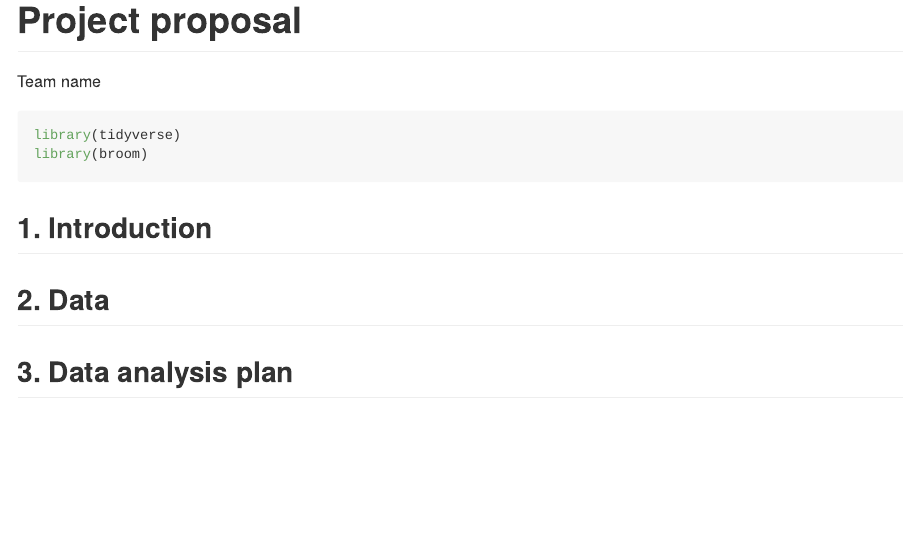
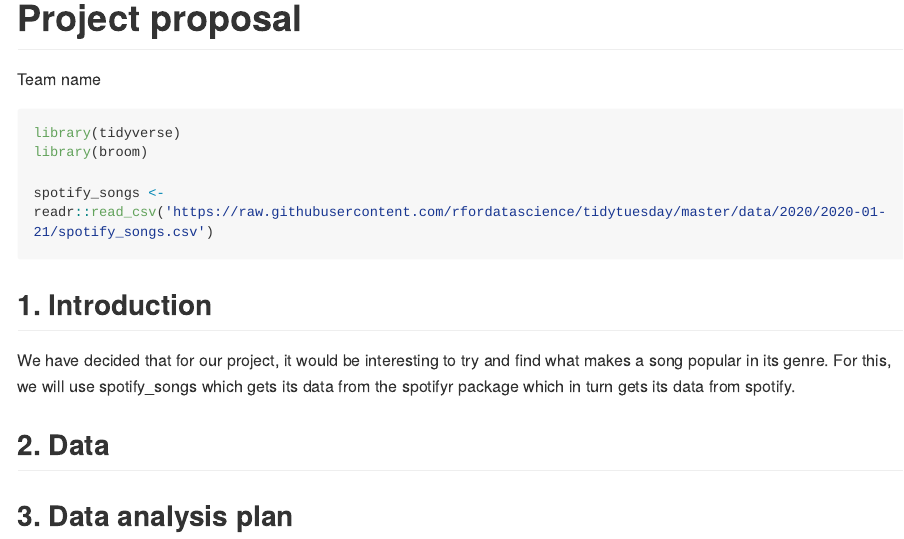
Before and after one commit to Alexandros-Zoupos/project-louhavidandros, an R Markdown document (proposal/proposal.Rmd): the page in a window 1100 px wide, from its top. The pictures show the output file proposal/proposal.md that the author committed with the source, drawn offline in the style of GitHub; long lines of code are wrapped.

Commit message:
Started project

````diff
--- a/proposal/proposal.Rmd
+++ b/proposal/proposal.Rmd
@@ -7,11 +7,13 @@ output: github_document
 ```{r load-packages, message = FALSE}
 library(tidyverse)
 library(broom)
+
+spotify_songs <- readr::read_csv('https://raw.githubusercontent.com/rfordatascience/tidytuesday/master/data/2020/2020-01-21/spotify_songs.csv')
 ```
 
 ## 1. Introduction
 
-
+We have decided that for our project, it would be interesting to try and find what makes a song popular in its genre. For this, we will use spotify_songs which gets its data from the spotifyr package which in turn gets its data from spotify.
 
 ## 2. Data
 
````
Also changed, not shown: proposal/proposal.md.
